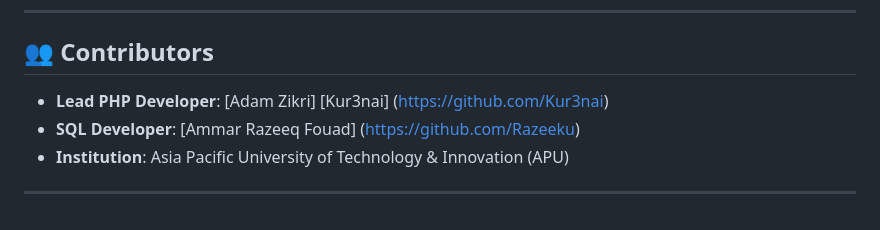
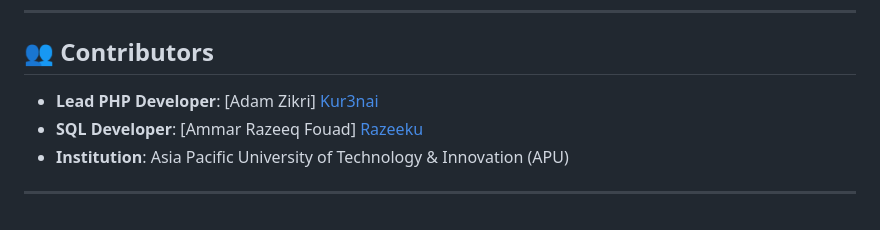
Before and after one commit to Kur3nai/SoCize-Server, a Markdown page: README.md, the part around the change. Drawn GitHub-style.

```diff
--- a/README.md
+++ b/README.md
@@ -91,8 +91,8 @@ The screenshot below shows the contents of the PHP server backend:
 
 ## 👥 Contributors
 
-- **Lead PHP Developer**: [Adam Zikri] [Kur3nai] (https://github.com/Kur3nai)
-- **SQL Developer**: [Ammar Razeeq Fouad] (https://github.com/Razeeku)
+- **Lead PHP Developer**: [Adam Zikri] [Kur3nai](https://github.com/Kur3nai)
+- **SQL Developer**: [Ammar Razeeq Fouad] [Razeeku](https://github.com/Razeeku)
 - **Institution**: Asia Pacific University of Technology & Innovation (APU)
 
 ---
```
